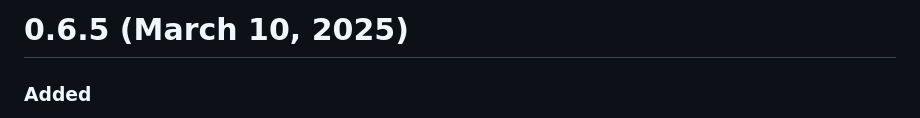
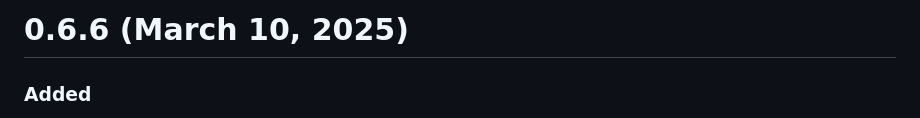
Before and after one commit to tokio-rs/turmoil, a Markdown page: CHANGELOG.md, the part around the change. GitHub-like rendering.

```diff
--- a/CHANGELOG.md
+++ b/CHANGELOG.md
@@ -1,4 +1,4 @@
-# 0.6.5 (March 10, 2025)
+# 0.6.6 (March 10, 2025)
 
 ### Added
 
```
